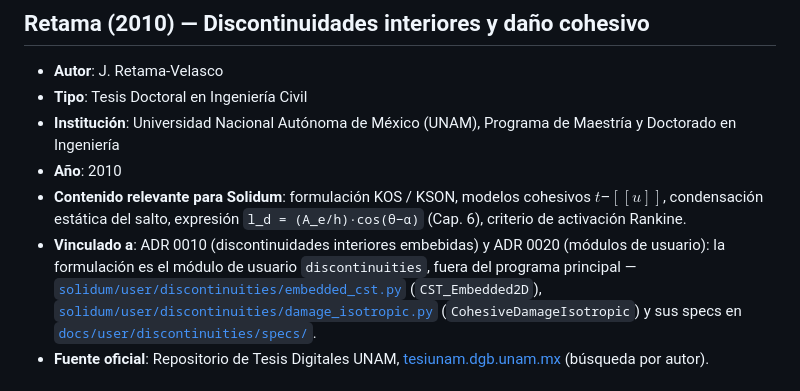
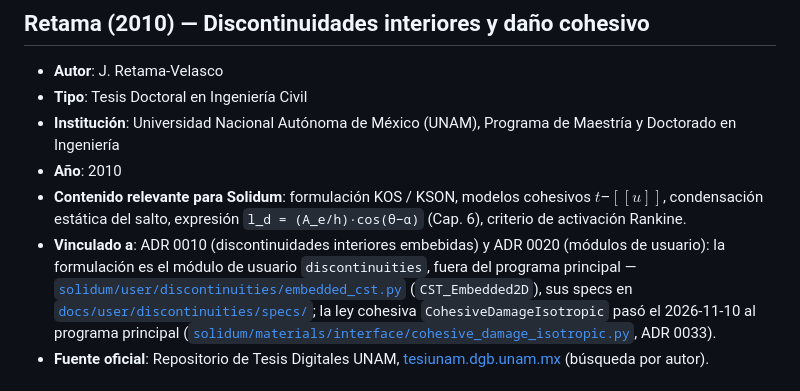
Before and after one commit to jretamav/solidum-fem, a Markdown page: docs/referencias/README.md, the part around the change. GitHub-like rendering.

Commit message:
docs(referencias): ruta de CohesiveDamageIsotropic tras el ADR 0033
La ley cohesiva pasó al programa principal (solidum/materials/interface/);
el README de referencias aún la situaba en el módulo de usuario.

Co-Authored-By: Claude Opus 5.5 <noreply@anthropic.com>

```diff
--- a/docs/referencias/README.md
+++ b/docs/referencias/README.md
@@ -11,7 +11,7 @@ con la fuente oficial donde obtenerla.
 - **Institución**: Universidad Nacional Autónoma de México (UNAM), Programa de Maestría y Doctorado en Ingeniería
 - **Año**: 2010
 - **Contenido relevante para Solidum**: formulación KOS / KSON, modelos cohesivos $t$–$[[u]]$, condensación estática del salto, expresión `l_d = (A_e/h)·cos(θ−α)` (Cap. 6), criterio de activación Rankine.
-- **Vinculado a**: ADR 0010 (discontinuidades interiores embebidas) y ADR 0020 (módulos de usuario): la formulación es el módulo de usuario `discontinuities`, fuera del programa principal — [`solidum/user/discontinuities/embedded_cst.py`](../../solidum/user/discontinuities/embedded_cst.py) (`CST_Embedded2D`), [`solidum/user/discontinuities/damage_isotropic.py`](../../solidum/user/discontinuities/damage_isotropic.py) (`CohesiveDamageIsotropic`) y sus specs en [`docs/user/discontinuities/specs/`](../user/discontinuities/specs/).
+- **Vinculado a**: ADR 0010 (discontinuidades interiores embebidas) y ADR 0020 (módulos de usuario): la formulación es el módulo de usuario `discontinuities`, fuera del programa principal — [`solidum/user/discontinuities/embedded_cst.py`](../../solidum/user/discontinuities/embedded_cst.py) (`CST_Embedded2D`), sus specs en [`docs/user/discontinuities/specs/`](../user/discontinuities/specs/); la ley cohesiva `CohesiveDamageIsotropic` pasó el 2026-11-10 al programa principal ([`solidum/materials/interface/cohesive_damage_isotropic.py`](../../solidum/materials/interface/cohesive_damage_isotropic.py), ADR 0033).
 - **Fuente oficial**: Repositorio de Tesis Digitales UNAM, [tesiunam.dgb.unam.mx](https://tesiunam.dgb.unam.mx/) (búsqueda por autor).
 
 ## de Borst & Sluys (1999) — Métodos computacionales en mecánica de sólidos no lineal
```
